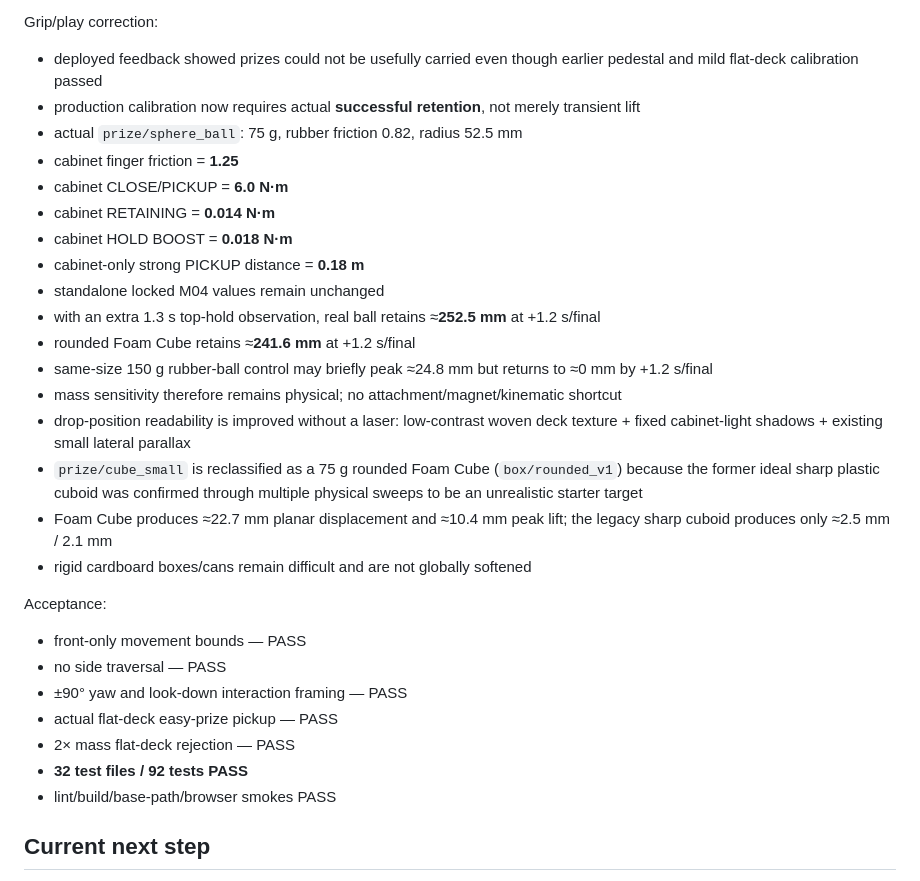
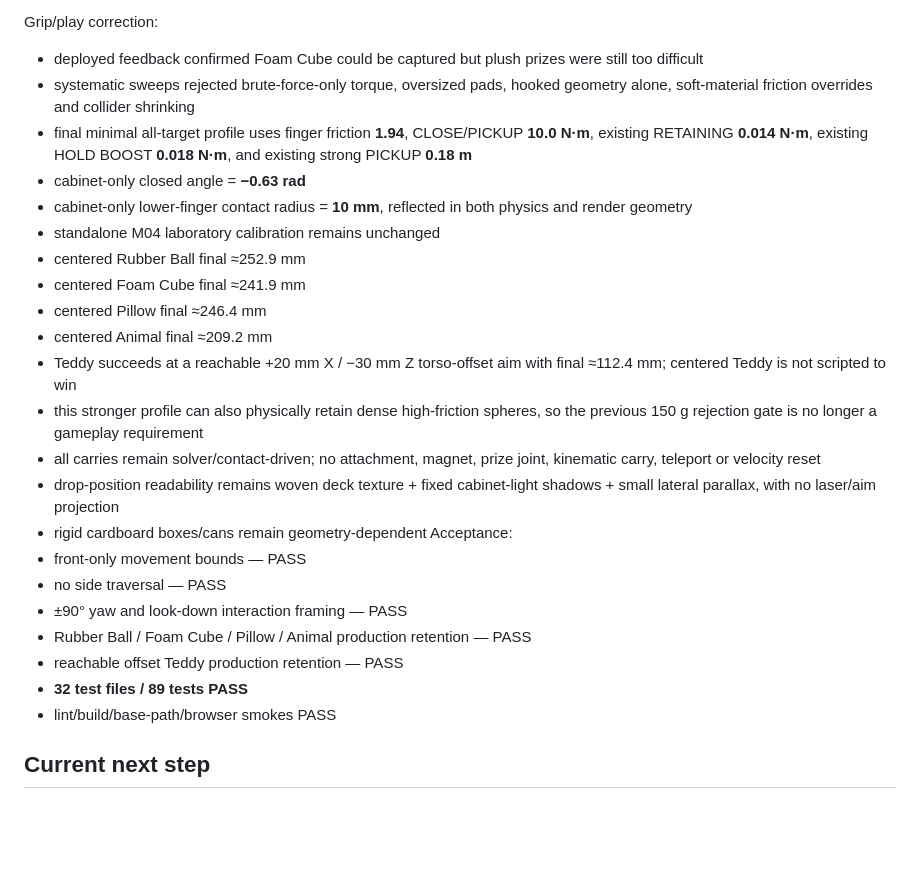
Before and after one commit to edisontw/Claw-Chaos, a Markdown page: docs/PROJECT_CONTEXT.md, the part around the change. Drawn GitHub-style; blank space fills up the shorter version.

Commit message:
Update plush grip project context

```diff
--- a/docs/PROJECT_CONTEXT.md
+++ b/docs/PROJECT_CONTEXT.md
@@ -545,31 +545,28 @@ Mobile calibration:
 - physics timestep and all locked machine parameters are unchanged
 
 Grip/play correction:
-- deployed feedback showed prizes could not be usefully carried even though earlier pedestal and mild flat-deck calibration passed
-- production calibration now requires actual **successful retention**, not merely transient lift
-- actual `prize/sphere_ball`: 75 g, rubber friction 0.82, radius 52.5 mm
-- cabinet finger friction = **1.25**
-- cabinet CLOSE/PICKUP = **6.0 N·m**
-- cabinet RETAINING = **0.014 N·m**
-- cabinet HOLD BOOST = **0.018 N·m**
-- cabinet-only strong PICKUP distance = **0.18 m**
-- standalone locked M04 values remain unchanged
-- with an extra 1.3 s top-hold observation, real ball retains ≈**252.5 mm** at +1.2 s/final
-- rounded Foam Cube retains ≈**241.6 mm** at +1.2 s/final
-- same-size 150 g rubber-ball control may briefly peak ≈24.8 mm but returns to ≈0 mm by +1.2 s/final
-- mass sensitivity therefore remains physical; no attachment/magnet/kinematic shortcut
-- drop-position readability is improved without a laser: low-contrast woven deck texture + fixed cabinet-light shadows + existing small lateral parallax
-- `prize/cube_small` is reclassified as a 75 g rounded Foam Cube (`box/rounded_v1`) because the former ideal sharp plastic cuboid was confirmed through multiple physical sweeps to be an unrealistic starter target
-- Foam Cube produces ≈22.7 mm planar displacement and ≈10.4 mm peak lift; the legacy sharp cuboid produces only ≈2.5 mm / 2.1 mm
-- rigid cardboard boxes/cans remain difficult and are not globally softened
-
+- deployed feedback confirmed Foam Cube could be captured but plush prizes were still too difficult
+- systematic sweeps rejected brute-force-only torque, oversized pads, hooked geometry alone, soft-material friction overrides and collider shrinking
+- final minimal all-target profile uses finger friction **1.94**, CLOSE/PICKUP **10.0 N·m**, existing RETAINING **0.014 N·m**, existing HOLD BOOST **0.018 N·m**, and existing strong PICKUP **0.18 m**
+- cabinet-only closed angle = **−0.63 rad**
+- cabinet-only lower-finger contact radius = **10 mm**, reflected in both physics and render geometry
+- standalone M04 laboratory calibration remains unchanged
+- centered Rubber Ball final ≈252.9 mm
+- centered Foam Cube final ≈241.9 mm
+- centered Pillow final ≈246.4 mm
+- centered Animal final ≈209.2 mm
+- Teddy succeeds at a reachable +20 mm X / −30 mm Z torso-offset aim with final ≈112.4 mm; centered Teddy is not scripted to win
+- this stronger profile can also physically retain dense high-friction spheres, so the previous 150 g rejection gate is no longer a gameplay requirement
+- all carries remain solver/contact-driven; no attachment, magnet, prize joint, kinematic carry, teleport or velocity reset
+- drop-position readability remains woven deck texture + fixed cabinet-light shadows + small lateral parallax, with no laser/aim projection
+- rigid cardboard boxes/cans remain geometry-dependent
 Acceptance:
 - front-only movement bounds — PASS
 - no side traversal — PASS
 - ±90° yaw and look-down interaction framing — PASS
-- actual flat-deck easy-prize pickup — PASS
-- 2× mass flat-deck rejection — PASS
-- **32 test files / 92 tests PASS**
+- Rubber Ball / Foam Cube / Pillow / Animal production retention — PASS
+- reachable offset Teddy production retention — PASS
+- **32 test files / 89 tests PASS**
 - lint/build/base-path/browser smokes PASS
 
 ## Current next step
```
